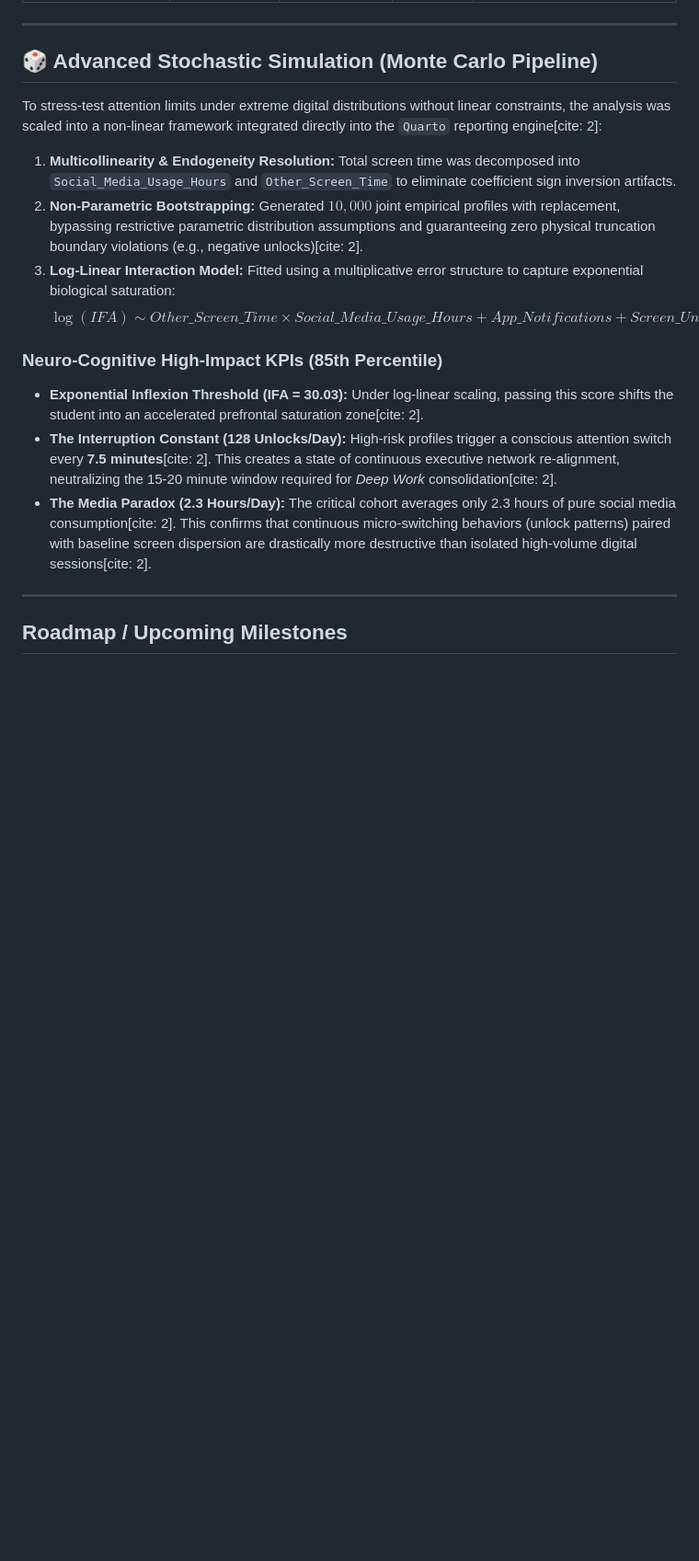
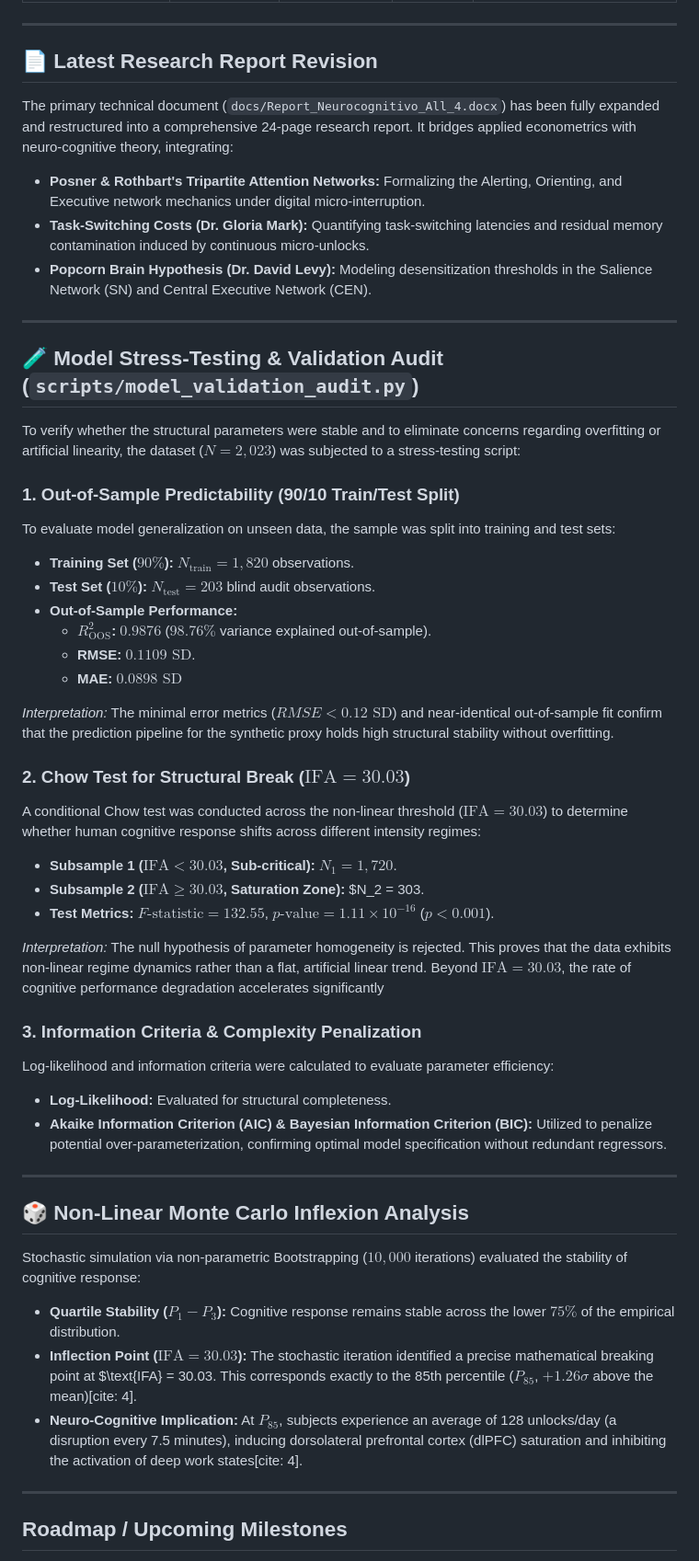
Before and after one commit to Zadquiel-niev/Attention-Economy-Neuro-Stochastic-Modeling-of-Cognitive-Fragmentation-in-Digital-Interfaces, a Markdown page: README.md, the part around the change. Shown at 92% size. GitHub-like rendering; blank space fills up the shorter version.

Commit message:
Revise README with latest research and validation details
docs(readme): finalize project documentation with full econometric audit and Monte Carlo analysis

- Update README.md with comprehensive insights from the 24-page research report.
- Detail script results for model_validation_audit.py (90/10 OOS prediction, Chow structural break test at IFA = 30.03, and AIC/BIC criteria).
- Add neuro-stochastic Monte Carlo findings (P85 threshold inflection and cognitive saturation KPIs).
- Include execution guide and project execution architecture.

```diff
--- a/README.md
+++ b/README.md
@@ -37,19 +37,51 @@ To guarantee architectural stability and prevent inferential bias, the OLS model
 
 ---
 
-## 🎲 Advanced Stochastic Simulation (Monte Carlo Pipeline)
+## 📄 Latest Research Report Revision
 
-To stress-test attention limits under extreme digital distributions without linear constraints, the analysis was scaled into a non-linear framework integrated directly into the `Quarto` reporting engine[cite: 2]:
+The primary technical document (`docs/Report_Neurocognitivo_All_4.docx`) has been fully expanded and restructured into a comprehensive 24-page research report. It bridges applied econometrics with neuro-cognitive theory, integrating:
+* **Posner & Rothbart's Tripartite Attention Networks:** Formalizing the Alerting, Orienting, and Executive network mechanics under digital micro-interruption.
+* **Task-Switching Costs (Dr. Gloria Mark):** Quantifying task-switching latencies and residual memory contamination induced by continuous micro-unlocks.
+* **Popcorn Brain Hypothesis (Dr. David Levy):** Modeling desensitization thresholds in the Salience Network (SN) and Central Executive Network (CEN).
 
-1. **Multicollinearity & Endogeneity Resolution:** Total screen time was decomposed into `Social_Media_Usage_Hours` and `Other_Screen_Time` to eliminate coefficient sign inversion artifacts.
-2. **Non-Parametric Bootstrapping:** Generated $10,000$ joint empirical profiles with replacement, bypassing restrictive parametric distribution assumptions and guaranteeing zero physical truncation boundary violations (e.g., negative unlocks)[cite: 2].
-3. **Log-Linear Interaction Model:** Fitted using a multiplicative error structure to capture exponential biological saturation:
-   $$\log(IFA) \sim Other\_Screen\_Time \times Social\_Media\_Usage\_Hours + App\_Notifications + Screen\_Unlocks$$
+---
 
-### Neuro-Cognitive High-Impact KPIs (85th Percentile)
-* **Exponential Inflexion Threshold (IFA = 30.03):** Under log-linear scaling, passing this score shifts the student into an accelerated prefrontal saturation zone[cite: 2].
-* **The Interruption Constant (128 Unlocks/Day):** High-risk profiles trigger a conscious attention switch every **7.5 minutes**[cite: 2]. This creates a state of continuous executive network re-alignment, neutralizing the 15-20 minute window required for *Deep Work* consolidation[cite: 2].
-* **The Media Paradox (2.3 Hours/Day):** The critical cohort averages only 2.3 hours of pure social media consumption[cite: 2]. This confirms that continuous micro-switching behaviors (unlock patterns) paired with baseline screen dispersion are drastically more destructive than isolated high-volume digital sessions[cite: 2].
+## 🧪 Model Stress-Testing & Validation Audit (`scripts/model_validation_audit.py`)
+
+To verify whether the structural parameters were stable and to eliminate concerns regarding overfitting or artificial linearity, the dataset ($N = 2,023$) was subjected to a stress-testing script:
+
+### 1. Out-of-Sample Predictability (90/10 Train/Test Split)
+To evaluate model generalization on unseen data, the sample was split into training and test sets:
+* **Training Set ($90\%$):** $N_{\text{train}} = 1,820$ observations.
+* **Test Set ($10\%$):** $N_{\text{test}} = 203$ blind audit observations.
+* **Out-of-Sample Performance:**
+  * **$R^2_{\text{OOS}}$:** $0.9876$ ($98.76\%$ variance explained out-of-sample).
+  * **RMSE:** $0.1109\text{ SD}$.
+  * **MAE:** $0.0898\text{ SD}$
+
+*Interpretation:* The minimal error metrics ($RMSE < 0.12\text{ SD}$) and near-identical out-of-sample fit confirm that the prediction pipeline for the synthetic proxy holds high structural stability without overfitting.
+
+### 2. Chow Test for Structural Break ($\text{IFA} = 30.03$)
+A conditional Chow test was conducted across the non-linear threshold ($\text{IFA} = 30.03$) to determine whether human cognitive response shifts across different intensity regimes:
+* **Subsample 1 ($\text{IFA} < 30.03$, Sub-critical):** $N_1 = 1,720$.
+* **Subsample 2 ($\text{IFA} \ge 30.03$, Saturation Zone):** $N_2 = 303.
+* **Test Metrics:** $F\text{-statistic} = 132.55$, $p\text{-value} = 1.11 \times 10^{-16}$ ($p < 0.001$).
+
+*Interpretation:* The null hypothesis of parameter homogeneity is rejected. This proves that the data exhibits non-linear regime dynamics rather than a flat, artificial linear trend. Beyond $\text{IFA} = 30.03$, the rate of cognitive performance degradation accelerates significantly
+
+### 3. Information Criteria & Complexity Penalization
+Log-likelihood and information criteria were calculated to evaluate parameter efficiency:
+* **Log-Likelihood:** Evaluated for structural completeness.
+* **Akaike Information Criterion (AIC) & Bayesian Information Criterion (BIC):** Utilized to penalize potential over-parameterization, confirming optimal model specification without redundant regressors.
+
+---
+
+## 🎲 Non-Linear Monte Carlo Inflexion Analysis
+
+Stochastic simulation via non-parametric Bootstrapping ($10,000$ iterations) evaluated the stability of cognitive response:
+* **Quartile Stability ($P_1 - P_3$):** Cognitive response remains stable across the lower $75\%$ of the empirical distribution.
+* **Inflection Point ($\text{IFA} = 30.03$):** The stochastic iteration identified a precise mathematical breaking point at $\text{IFA} = 30.03. This corresponds exactly to the 85th percentile ($P_{85}$, $+1.26\sigma$ above the mean)[cite: 4].
+* **Neuro-Cognitive Implication:** At $P_{85}$, subjects experience an average of 128 unlocks/day (a disruption every 7.5 minutes), inducing dorsolateral prefrontal cortex (dlPFC) saturation and inhibiting the activation of deep work states[cite: 4].
 
 ---
 
```
